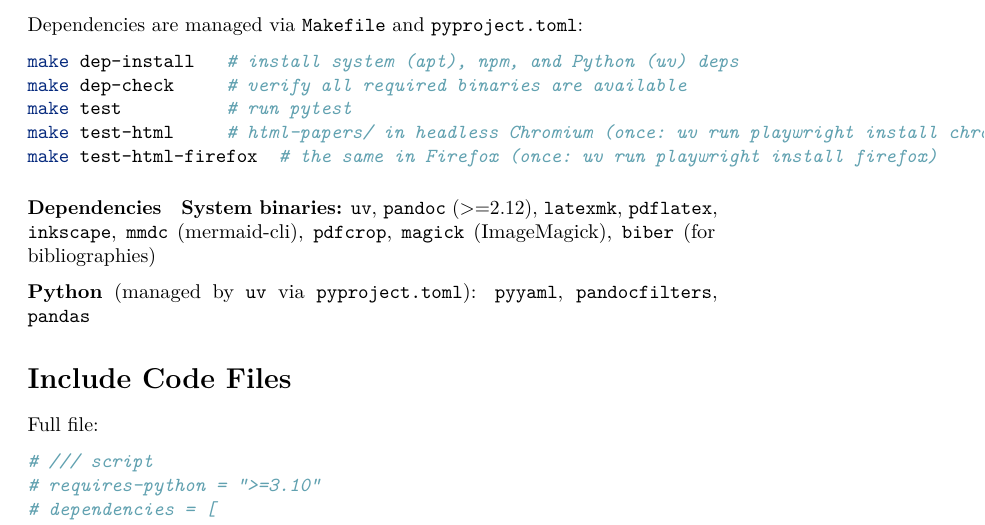
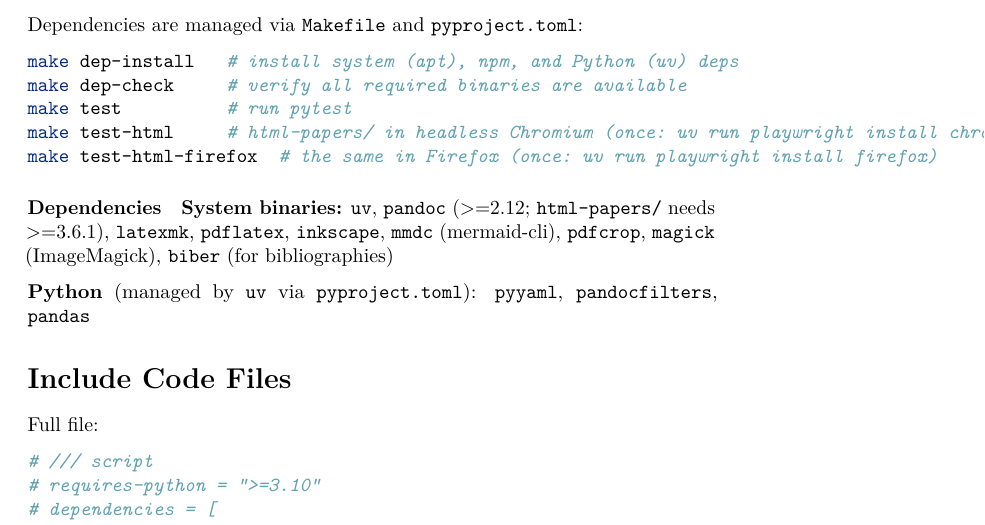
Before and after one commit to mivanit/pandoc-utils, a LaTeX document (docs/demo.tex): part of page 5 of 9, cut so that both start at the same text. Compiled offline with pdfLaTeX.

Commit message:
fix: require pandoc 3.6.1 for html-papers
Raise the version guard to match the existing pandoc.Caption dependency,
so older versions fail immediately with a clear requirement.

Document the minimum and tested versions and refresh the published demos.

```diff
--- a/docs/demo.tex
+++ b/docs/demo.tex
@@ -381,9 +381,10 @@ Dependencies are managed via \texttt{Makefile} and
 \paragraph{Dependencies}\label{dependencies}
 
 \textbf{System binaries:} \texttt{uv}, \texttt{pandoc}
-(\textgreater=2.12), \texttt{latexmk}, \texttt{pdflatex},
-\texttt{inkscape}, \texttt{mmdc} (mermaid-cli), \texttt{pdfcrop},
-\texttt{magick} (ImageMagick), \texttt{biber} (for bibliographies)
+(\textgreater=2.12; \texttt{html-papers/} needs \textgreater=3.6.1),
+\texttt{latexmk}, \texttt{pdflatex}, \texttt{inkscape}, \texttt{mmdc}
+(mermaid-cli), \texttt{pdfcrop}, \texttt{magick} (ImageMagick),
+\texttt{biber} (for bibliographies)
 
 \textbf{Python} (managed by \texttt{uv} via \texttt{pyproject.toml}):
 \texttt{pyyaml}, \texttt{pandocfilters}, \texttt{pandas}
```
Also changed, not shown: html-papers/html-papers.lua (+1 -1 lines), README.md, docs/demo.pdf, docs/html-papers/README.md, html-papers/README.md, 2 other files.
